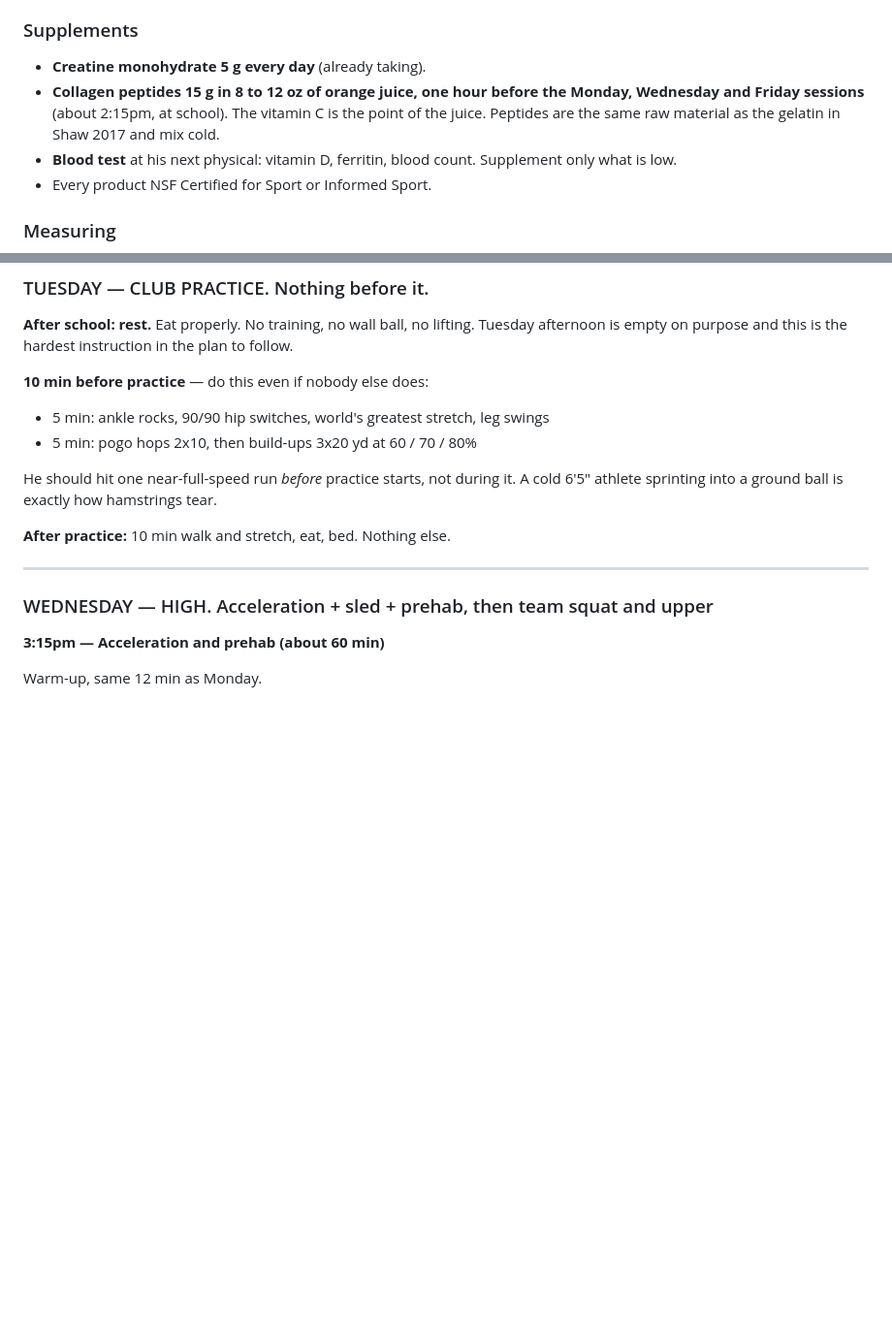
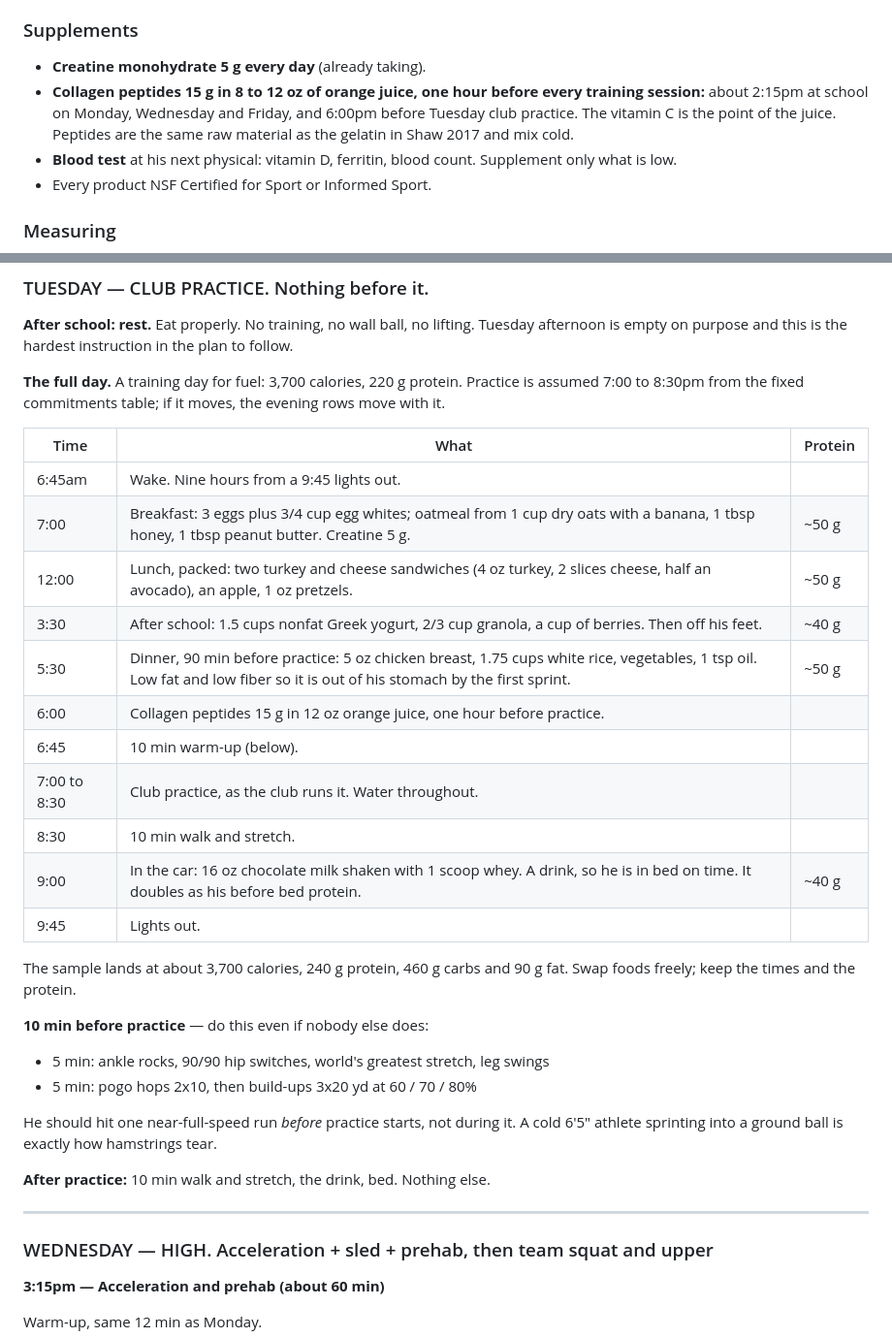
Before and after one commit to fieldingbrookerwork-bit/Research-, a Markdown page: personal/lacrosse/DAILY-SCRIPT.md, 2 parts joined by grey strips. Shown at 97% size. Drawn GitHub-style; blank space fills up the shorter version.

Commit message:
Write out the full Tuesday and add collagen before club practice
Tuesday now has a full timeline: meals with portions and protein,
creatine, a 5:30 dinner 90 minutes before practice, collagen at 6:00,
the pre-practice warm-up, and a drinkable post-practice feeding so he
is in bed by 9:45. Collagen now comes one hour before every training
session, Tuesday included.

Co-Authored-By: Claude Opus 5.5 <noreply@anthropic.com>
Claude-Session: https://claude.ai/code/session_01NmqHuRzXGzDnLXsBjkaT9g

```diff
--- a/personal/lacrosse/DAILY-SCRIPT.md
+++ b/personal/lacrosse/DAILY-SCRIPT.md
@@ -257,9 +257,10 @@ full meal, 6:30 to 7:30 team lift, dinner by 8:15, protein before bed, lights ou
 ### Supplements
 
 - **Creatine monohydrate 5 g every day** (already taking).
-- **Collagen peptides 15 g in 8 to 12 oz of orange juice, one hour before the Monday,
-  Wednesday and Friday sessions** (about 2:15pm, at school). The vitamin C is the point of the
-  juice. Peptides are the same raw material as the gelatin in Shaw 2017 and mix cold.
+- **Collagen peptides 15 g in 8 to 12 oz of orange juice, one hour before every training
+  session:** about 2:15pm at school on Monday, Wednesday and Friday, and 6:00pm before Tuesday
+  club practice. The vitamin C is the point of the juice. Peptides are the same raw material
+  as the gelatin in Shaw 2017 and mix cold.
 - **Blood test** at his next physical: vitamin D, ferritin, blood count. Supplement only what
   is low.
 - Every product NSF Certified for Sport or Informed Sport.
@@ -349,6 +350,26 @@ when every rep of the last set moved fast. Dinner by 8:15pm. Lights out by 9:45p
 Tuesday afternoon is empty on purpose and this is the hardest instruction in the plan
 to follow.
 
+**The full day.** A training day for fuel: 3,700 calories, 220 g protein. Practice is assumed
+7:00 to 8:30pm from the fixed commitments table; if it moves, the evening rows move with it.
+
+| Time | What | Protein |
+|---|---|---|
+| 6:45am | Wake. Nine hours from a 9:45 lights out. | |
+| 7:00 | Breakfast: 3 eggs plus 3/4 cup egg whites; oatmeal from 1 cup dry oats with a banana, 1 tbsp honey, 1 tbsp peanut butter. Creatine 5 g. | ~50 g |
+| 12:00 | Lunch, packed: two turkey and cheese sandwiches (4 oz turkey, 2 slices cheese, half an avocado), an apple, 1 oz pretzels. | ~50 g |
+| 3:30 | After school: 1.5 cups nonfat Greek yogurt, 2/3 cup granola, a cup of berries. Then off his feet. | ~40 g |
+| 5:30 | Dinner, 90 min before practice: 5 oz chicken breast, 1.75 cups white rice, vegetables, 1 tsp oil. Low fat and low fiber so it is out of his stomach by the first sprint. | ~50 g |
+| 6:00 | Collagen peptides 15 g in 12 oz orange juice, one hour before practice. | |
+| 6:45 | 10 min warm-up (below). | |
+| 7:00 to 8:30 | Club practice, as the club runs it. Water throughout. | |
+| 8:30 | 10 min walk and stretch. | |
+| 9:00 | In the car: 16 oz chocolate milk shaken with 1 scoop whey. A drink, so he is in bed on time. It doubles as his before bed protein. | ~40 g |
+| 9:45 | Lights out. | |
+
+The sample lands at about 3,700 calories, 240 g protein, 460 g carbs and 90 g fat. Swap
+foods freely; keep the times and the protein.
+
 **10 min before practice** — do this even if nobody else does:
 - 5 min: ankle rocks, 90/90 hip switches, world's greatest stretch, leg swings
 - 5 min: pogo hops 2x10, then build-ups 3x20 yd at 60 / 70 / 80%
@@ -356,7 +377,7 @@ to follow.
 He should hit one near-full-speed run *before* practice starts, not during it. A cold
 6'5" athlete sprinting into a ground ball is exactly how hamstrings tear.
 
-**After practice:** 10 min walk and stretch, eat, bed. Nothing else.
+**After practice:** 10 min walk and stretch, the drink, bed. Nothing else.
 
 ---
 
```
